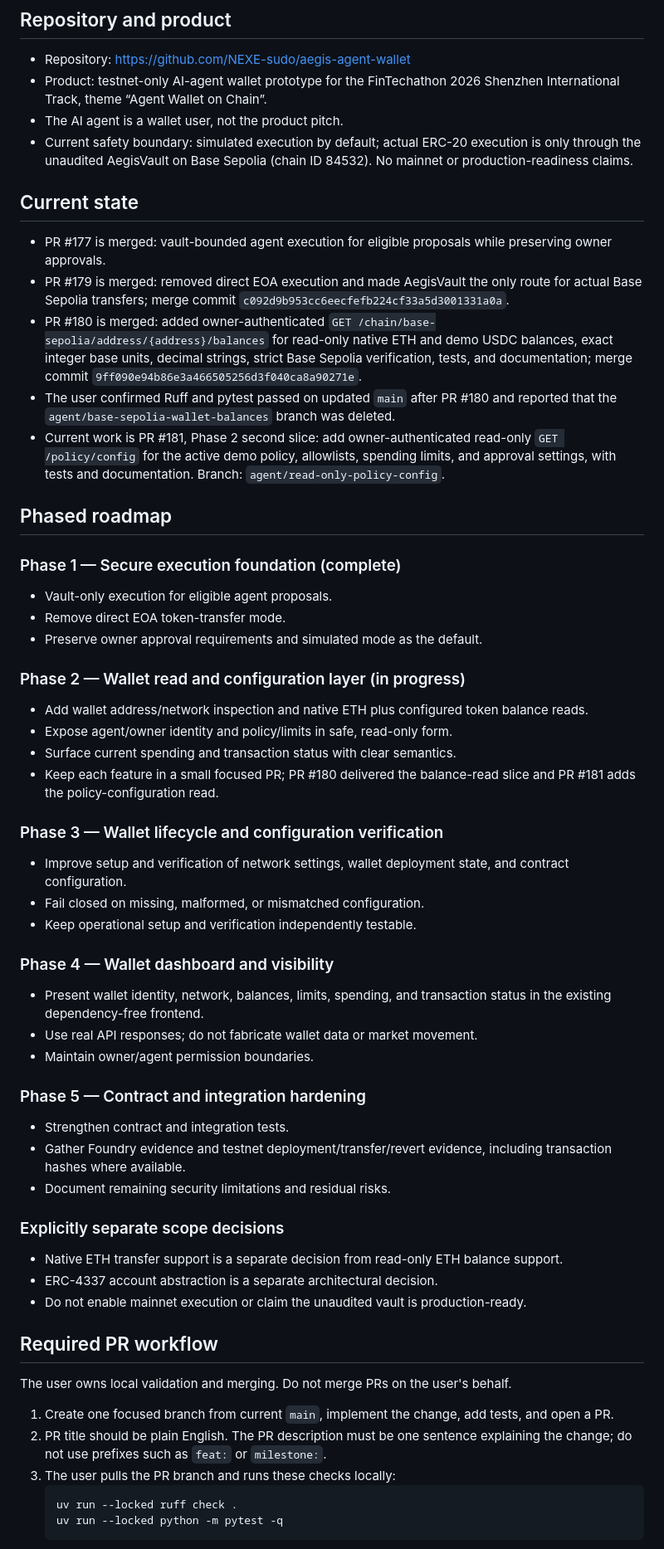
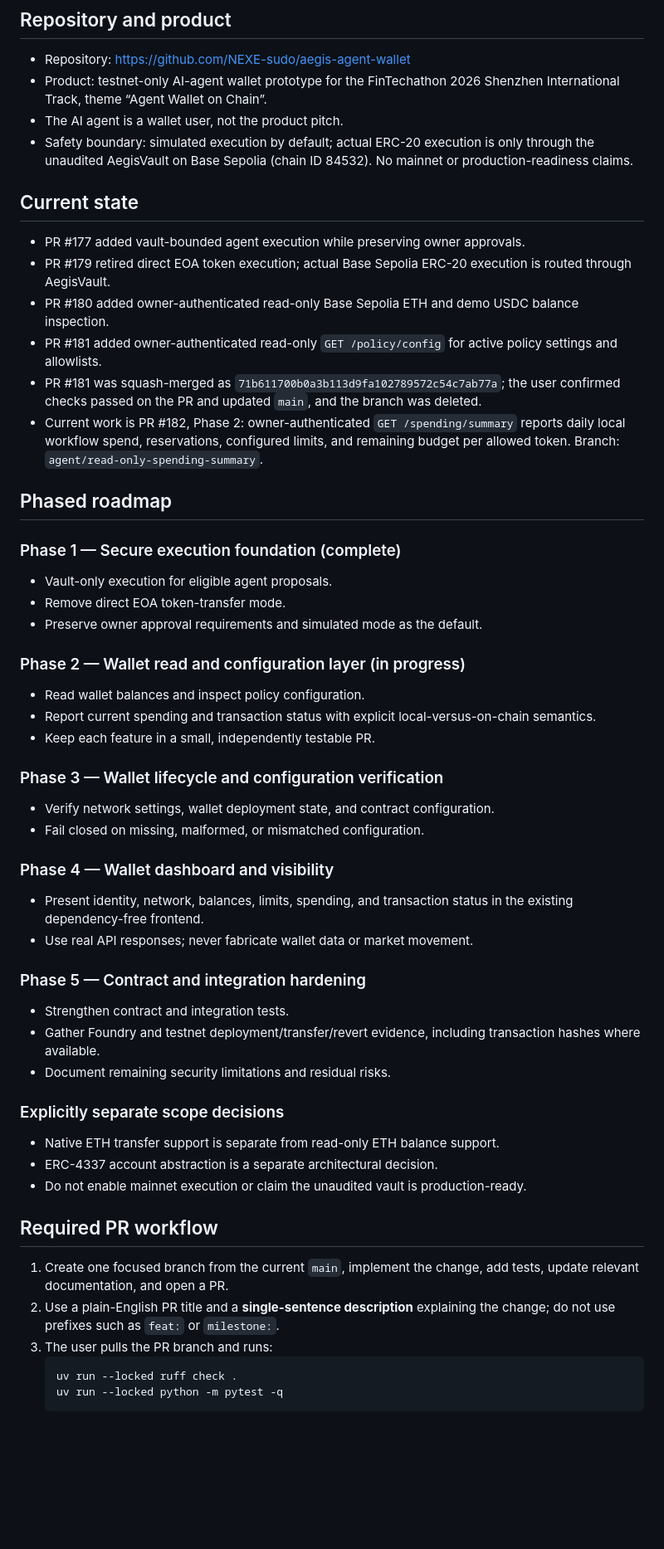
Before and after one commit to NEXE-sudo/aegis-agent-wallet, a Markdown page: docs/chatbot-handoff.md, the part around one of its changes. Shown at 83% size. Drawn GitHub-style; blank space fills up the shorter version.

````diff
--- a/docs/chatbot-handoff.md
+++ b/docs/chatbot-handoff.md
@@ -7,15 +7,16 @@ Last updated: 19 October 2026
 - Repository: https://github.com/NEXE-sudo/aegis-agent-wallet
 - Product: testnet-only AI-agent wallet prototype for the FinTechathon 2026 Shenzhen International Track, theme “Agent Wallet on Chain”.
 - The AI agent is a wallet user, not the product pitch.
-- Current safety boundary: simulated execution by default; actual ERC-20 execution is only through the unaudited AegisVault on Base Sepolia (chain ID 84532). No mainnet or production-readiness claims.
+- Safety boundary: simulated execution by default; actual ERC-20 execution is only through the unaudited AegisVault on Base Sepolia (chain ID 84532). No mainnet or production-readiness claims.
 
 ## Current state
 
-- PR #177 is merged: vault-bounded agent execution for eligible proposals while preserving owner approvals.
-- PR #179 is merged: removed direct EOA execution and made AegisVault the only route for actual Base Sepolia transfers; merge commit `c092d9b953cc6eecfefb224cf33a5d3001331a0a`.
-- PR #180 is merged: added owner-authenticated `GET /chain/base-sepolia/address/{address}/balances` for read-only native ETH and demo USDC balances, exact integer base units, decimal strings, strict Base Sepolia verification, tests, and documentation; merge commit `9ff090e94b86e3a466505256d3f040ca8a90271e`.
-- The user confirmed Ruff and pytest passed on updated `main` after PR #180 and reported that the `agent/base-sepolia-wallet-balances` branch was deleted.
-- Current work is PR #181, Phase 2 second slice: add owner-authenticated read-only `GET /policy/config` for the active demo policy, allowlists, spending limits, and approval settings, with tests and documentation. Branch: `agent/read-only-policy-config`.
+- PR #177 added vault-bounded agent execution while preserving owner approvals.
+- PR #179 retired direct EOA token execution; actual Base Sepolia ERC-20 execution is routed through AegisVault.
+- PR #180 added owner-authenticated read-only Base Sepolia ETH and demo USDC balance inspection.
+- PR #181 added owner-authenticated read-only `GET /policy/config` for active policy settings and allowlists.
+- PR #181 was squash-merged as `71b611700b0a3b113d9fa102789572c54c7ab77a`; the user confirmed checks passed on the PR and updated `main`, and the branch was deleted.
+- Current work is PR #182, Phase 2: owner-authenticated `GET /spending/summary` reports daily local workflow spend, reservations, configured limits, and remaining budget per allowed token. Branch: `agent/read-only-spending-summary`.
 
 ## Phased roadmap
 
@@ -25,38 +26,33 @@ Last updated: 19 October 2026
 - Preserve owner approval requirements and simulated mode as the default.
 
 ### Phase 2 — Wallet read and configuration layer (in progress)
-- Add wallet address/network inspection and native ETH plus configured token balance reads.
-- Expose agent/owner identity and policy/limits in safe, read-only form.
-- Surface current spending and transaction status with clear semantics.
-- Keep each feature in a small focused PR; PR #180 delivered the balance-read slice and PR #181 adds the policy-configuration read.
+- Read wallet balances and inspect policy configuration.
+- Report current spending and transaction status with explicit local-versus-on-chain semantics.
+- Keep each feature in a small, independently testable PR.
 
 ### Phase 3 — Wallet lifecycle and configuration verification
-- Improve setup and verification of network settings, wallet deployment state, and contract configuration.
+- Verify network settings, wallet deployment state, and contract configuration.
 - Fail closed on missing, malformed, or mismatched configuration.
-- Keep operational setup and verification independently testable.
 
 ### Phase 4 — Wallet dashboard and visibility
-- Present wallet identity, network, balances, limits, spending, and transaction status in the existing dependency-free frontend.
-- Use real API responses; do not fabricate wallet data or market movement.
-- Maintain owner/agent permission boundaries.
+- Present identity, network, balances, limits, spending, and transaction status in the existing dependency-free frontend.
+- Use real API responses; never fabricate wallet data or market movement.
 
 ### Phase 5 — Contract and integration hardening
 - Strengthen contract and integration tests.
-- Gather Foundry evidence and testnet deployment/transfer/revert evidence, including transaction hashes where available.
+- Gather Foundry and testnet deployment/transfer/revert evidence, including transaction hashes where available.
 - Document remaining security limitations and residual risks.
 
 ### Explicitly separate scope decisions
-- Native ETH transfer support is a separate decision from read-only ETH balance support.
+- Native ETH transfer support is separate from read-only ETH balance support.
 - ERC-4337 account abstraction is a separate architectural decision.
 - Do not enable mainnet execution or claim the unaudited vault is production-ready.
 
 ## Required PR workflow
 
-The user owns local validation and merging. Do not merge PRs on the user's behalf.
-
-1. Create one focused branch from current `main`, implement the change, add tests, and open a PR.
-2. PR title should be plain English. The PR description must be one sentence explaining the change; do not use prefixes such as `feat:` or `milestone:`.
-3. The user pulls the PR branch and runs these checks locally:
+1. Create one focused branch from the current `main`, implement the change, add tests, update relevant documentation, and open a PR.
+2. Use a plain-English PR title and a **single-sentence description** explaining the change; do not use prefixes such as `feat:` or `milestone:`.
+3. The user pulls the PR branch and runs:
    ```bash
    uv run --locked ruff check .
    uv run --locked python -m pytest -q
````
Also changed, not shown: other parts of docs/chatbot-handoff.md (+29 -33 lines).
